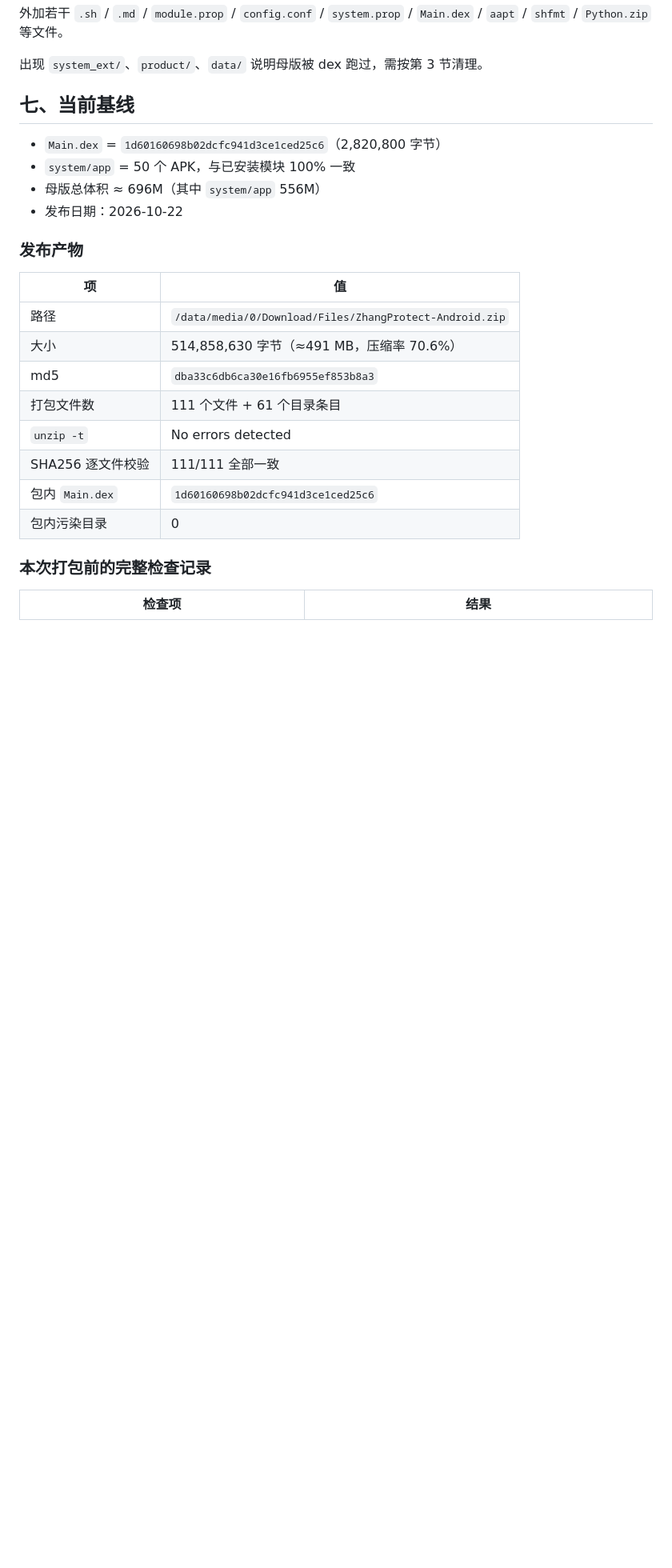
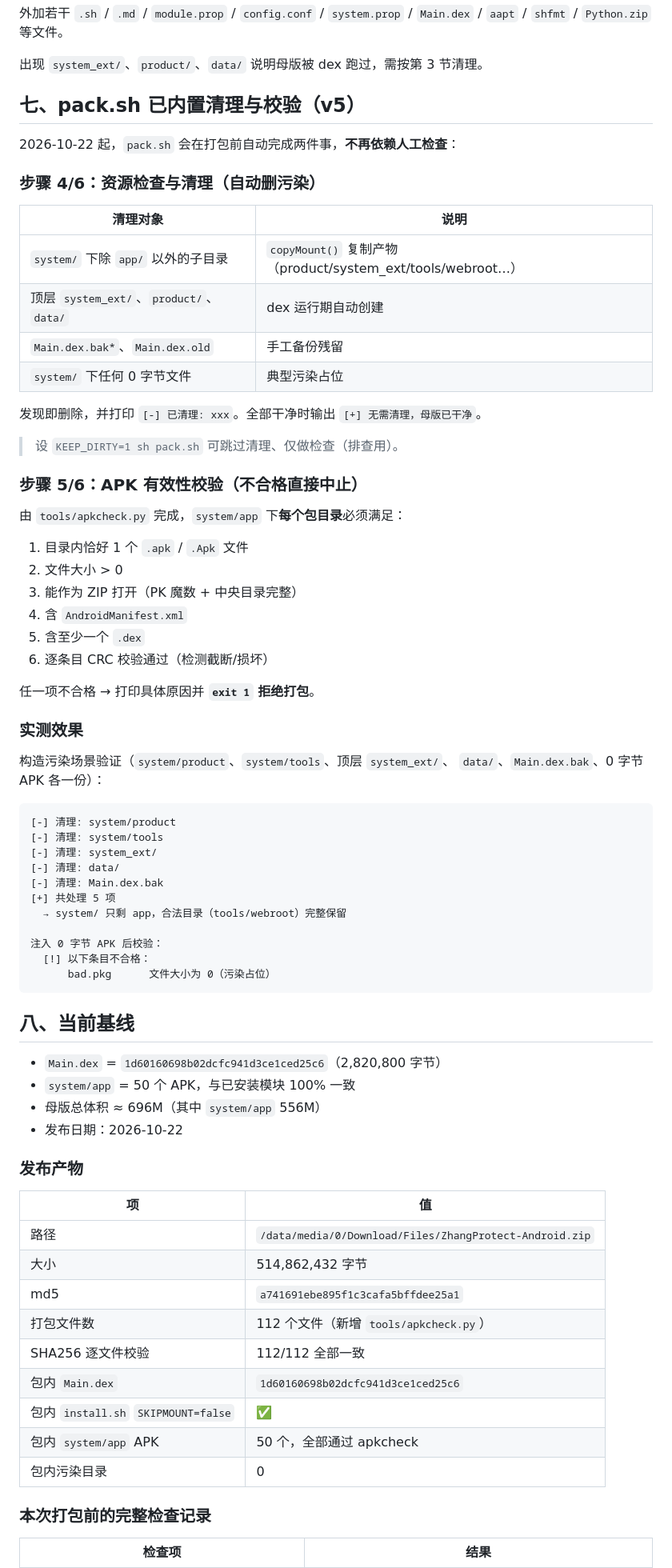
Before and after one commit to FairyXH/ZhangSystemDex, a Markdown page: docs/MASTER_CLEANLINESS.md, the part around the change. Shown at 80% size. GitHub-like rendering; blank space fills up the shorter version.

Commit message:
docs: 记录 pack.sh v5 内置的资源清理与 APK 有效性校验

````diff
--- a/docs/MASTER_CLEANLINESS.md
+++ b/docs/MASTER_CLEANLINESS.md
@@ -101,7 +101,56 @@ META-INF  system  sqlite_lib  tools  webroot  ZhangSetting  docs
 
 出现 `system_ext/`、`product/`、`data/` 说明母版被 dex 跑过，需按第 3 节清理。
 
-## 七、当前基线
+## 七、pack.sh 已内置清理与校验（v5）
+
+2026-10-22 起，`pack.sh` 会在打包前自动完成两件事，**不再依赖人工检查**：
+
+### 步骤 4/6：资源检查与清理（自动删污染）
+
+| 清理对象 | 说明 |
+|---|---|
+| `system/` 下除 `app/` 以外的子目录 | `copyMount()` 复制产物（product/system_ext/tools/webroot…） |
+| 顶层 `system_ext/`、`product/`、`data/` | dex 运行期自动创建 |
+| `Main.dex.bak*`、`Main.dex.old` | 手工备份残留 |
+| `system/` 下任何 0 字节文件 | 典型污染占位 |
+
+发现即删除，并打印 `[-] 已清理: xxx`。全部干净时输出 `[+] 无需清理，母版已干净`。
+
+> 设 `KEEP_DIRTY=1 sh pack.sh` 可跳过清理、仅做检查（排查用）。
+
+### 步骤 5/6：APK 有效性校验（不合格直接中止）
+
+由 `tools/apkcheck.py` 完成，`system/app` 下**每个包目录**必须满足：
+
+1. 目录内恰好 1 个 `.apk` / `.Apk` 文件
+2. 文件大小 > 0
+3. 能作为 ZIP 打开（PK 魔数 + 中央目录完整）
+4. 含 `AndroidManifest.xml`
+5. 含至少一个 `.dex`
+6. 逐条目 CRC 校验通过（检测截断/损坏）
+
+任一项不合格 → 打印具体原因并 **`exit 1` 拒绝打包**。
+
+### 实测效果
+
+构造污染场景验证（`system/product`、`system/tools`、顶层 `system_ext/`、
+`data/`、`Main.dex.bak`、0 字节 APK 各一份）：
+
+```
+[-] 清理: system/product
+[-] 清理: system/tools
+[-] 清理: system_ext/
+[-] 清理: data/
+[-] 清理: Main.dex.bak
+[+] 共处理 5 项
+  → system/ 只剩 app，合法目录（tools/webroot）完整保留
+
+注入 0 字节 APK 后校验：
+  [!] 以下条目不合格：
+      bad.pkg      文件大小为 0（污染占位）
+```
+
+## 八、当前基线
 
 - `Main.dex` = `1d60160698b02dcfc941d3ce1ced25c6`（2,820,800 字节）
 - `system/app` = 50 个 APK，与已安装模块 100% 一致
@@ -113,12 +162,13 @@ META-INF  system  sqlite_lib  tools  webroot  ZhangSetting  docs
 | 项 | 值 |
 |---|---|
 | 路径 | `/data/media/0/Download/Files/ZhangProtect-Android.zip` |
-| 大小 | 514,858,630 字节（≈491 MB，压缩率 70.6%） |
-| md5 | `dba33c6db6ca30e16fb6955ef853b8a3` |
-| 打包文件数 | 111 个文件 + 61 个目录条目 |
-| `unzip -t` | No errors detected |
-| SHA256 逐文件校验 | 111/111 全部一致 |
+| 大小 | 514,862,432 字节 |
+| md5 | `a741691ebe895f1c3cafa5bffdee25a1` |
+| 打包文件数 | 112 个文件（新增 `tools/apkcheck.py`） |
+| SHA256 逐文件校验 | 112/112 全部一致 |
 | 包内 `Main.dex` | `1d60160698b02dcfc941d3ce1ced25c6` |
+| 包内 `install.sh` `SKIPMOUNT=false` | ✅ |
+| 包内 `system/app` APK | 50 个，全部通过 apkcheck |
 | 包内污染目录 | 0 |
 
 ### 本次打包前的完整检查记录
````
